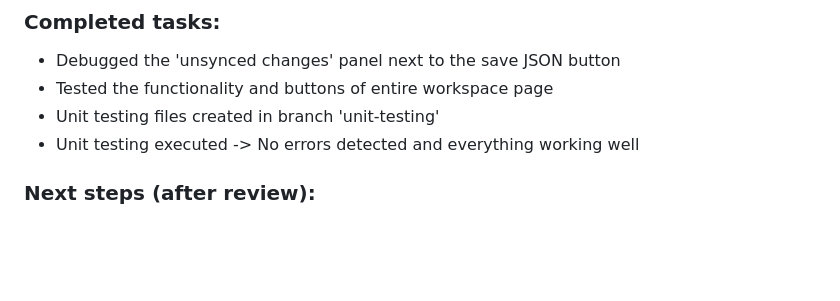
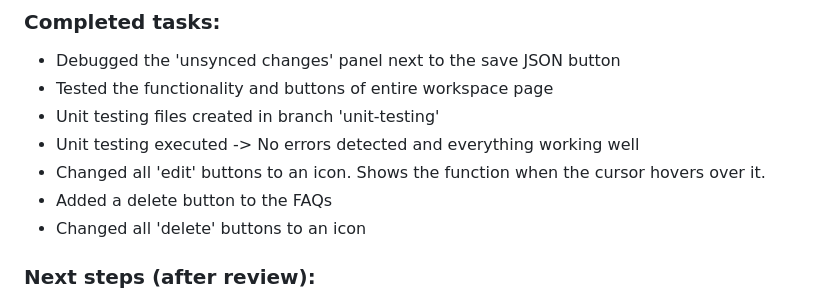
Before and after one commit to teysha-h/intern-workspace, a Markdown page: progress.md, the part around the change. GitHub-like rendering; blank space fills up the shorter version.

Commit message:
Progress log updated

```diff
--- a/progress.md
+++ b/progress.md
@@ -118,6 +118,9 @@ What to include:
 - Tested the functionality and buttons of entire workspace page
 - Unit testing files created in branch 'unit-testing'
 - Unit testing executed -> No errors detected and everything working well
+- Changed all 'edit' buttons to an icon. Shows the function when the cursor hovers over it.
+- Added a delete button to the FAQs
+- Changed all 'delete' buttons to an icon
 
 ### Next steps (after review):
 1. Add a dashboard with summary charts on home page
```
